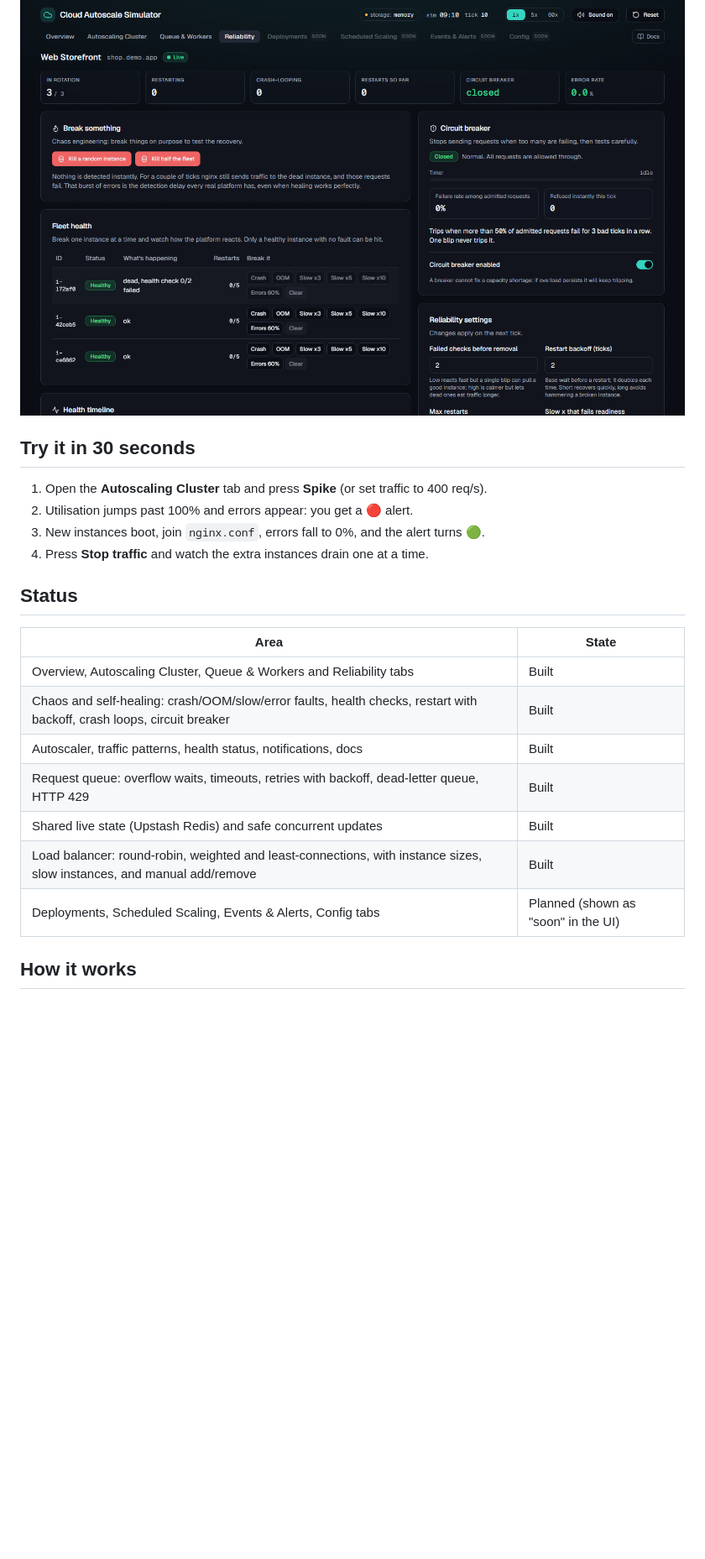
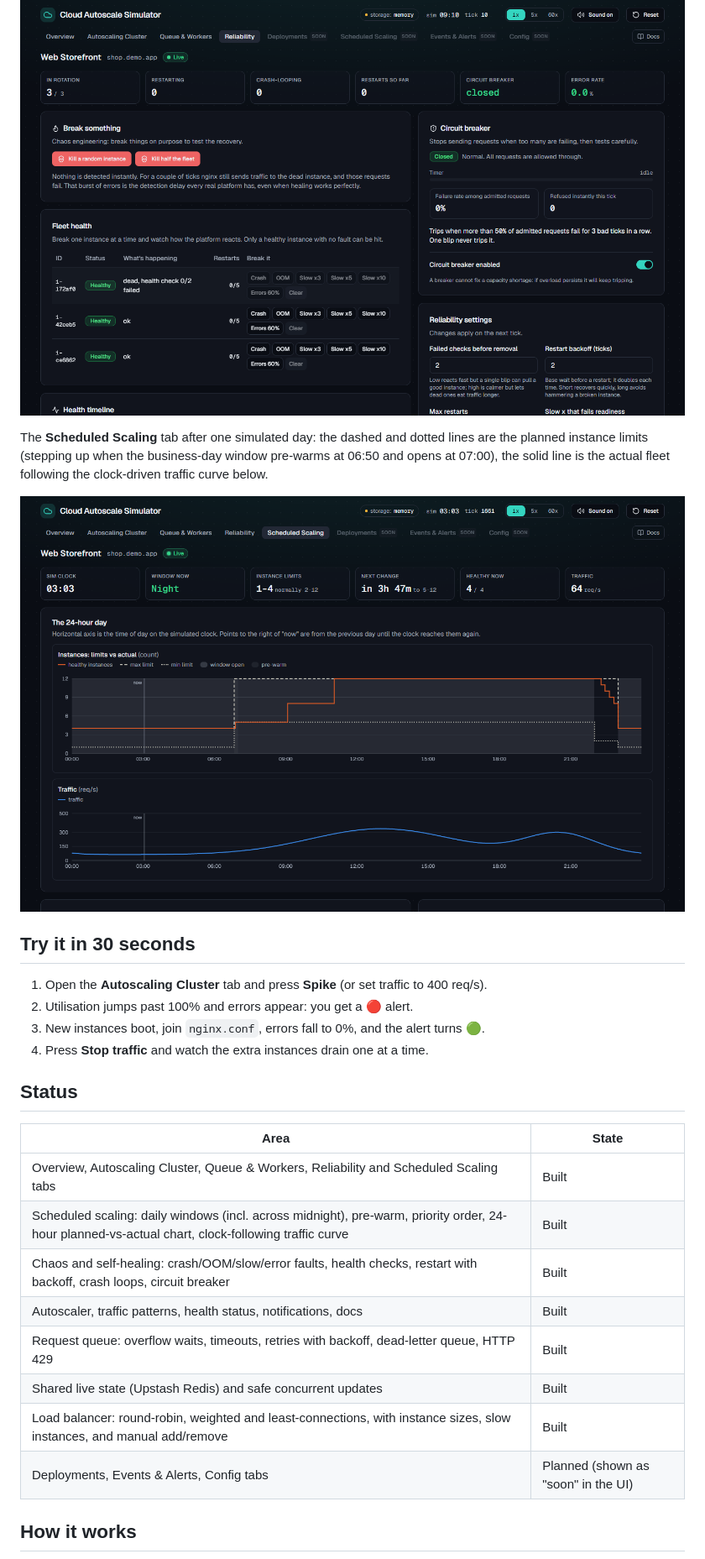
Before and after one commit to vanshul22/Cloud-Autoscale-Simulator, a Markdown page: README.md, the part around one of its changes. Shown at 84% size. GitHub-like rendering; pictures changed too: docs/images/scheduled.png (added); blank space fills up the shorter version.

```diff
--- a/README.md
+++ b/README.md
@@ -51,6 +53,12 @@ out of nginx and restart it with a doubling backoff.
 
 ![Reliability tab: fleet health with chaos buttons, circuit breaker and settings](docs/images/reliability.png)
 
+The **Scheduled Scaling** tab after one simulated day: the dashed and dotted lines are the
+planned instance limits (stepping up when the business-day window pre-warms at 06:50 and opens
+at 07:00), the solid line is the actual fleet following the clock-driven traffic curve below.
+
+![Scheduled Scaling tab: 24-hour planned limits against actual instances, and traffic](docs/images/scheduled.png)
+
 ## Try it in 30 seconds
 
 1. Open the **Autoscaling Cluster** tab and press **Spike** (or set traffic to 400 req/s).
@@ -62,13 +70,14 @@ out of nginx and restart it with a doubling backoff.
 
 | Area | State |
 |---|---|
-| Overview, Autoscaling Cluster, Queue & Workers and Reliability tabs | Built |
+| Overview, Autoscaling Cluster, Queue & Workers, Reliability and Scheduled Scaling tabs | Built |
+| Scheduled scaling: daily windows (incl. across midnight), pre-warm, priority order, 24-hour planned-vs-actual chart, clock-following traffic curve | Built |
 | Chaos and self-healing: crash/OOM/slow/error faults, health checks, restart with backoff, crash loops, circuit breaker | Built |
 | Autoscaler, traffic patterns, health status, notifications, docs | Built |
 | Request queue: overflow waits, timeouts, retries with backoff, dead-letter queue, HTTP 429 | Built |
 | Shared live state (Upstash Redis) and safe concurrent updates | Built |
 | Load balancer: round-robin, weighted and least-connections, with instance sizes, slow instances, and manual add/remove | Built |
-| Deployments, Scheduled Scaling, Events & Alerts, Config tabs | Planned (shown as "soon" in the UI) |
+| Deployments, Events & Alerts, Config tabs | Planned (shown as "soon" in the UI) |
 
 ## How it works
 
```
Also changed, not shown: other parts of README.md (+4 -2 lines), 12 other files.
